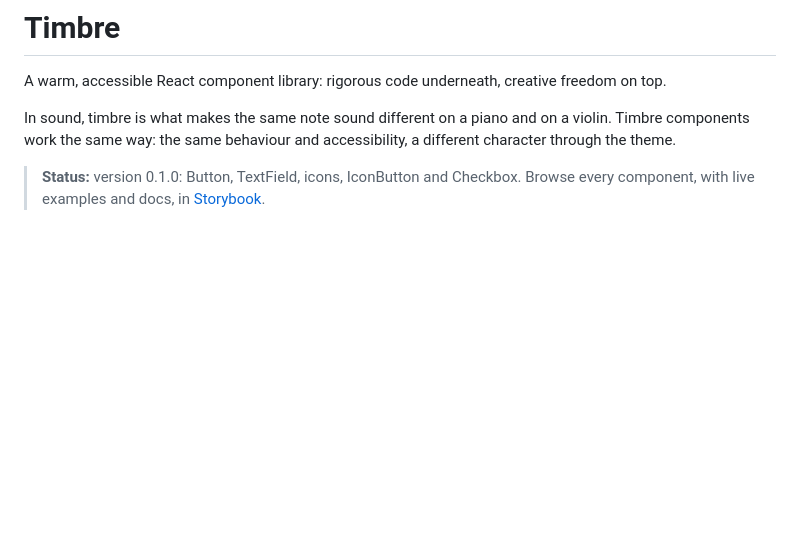
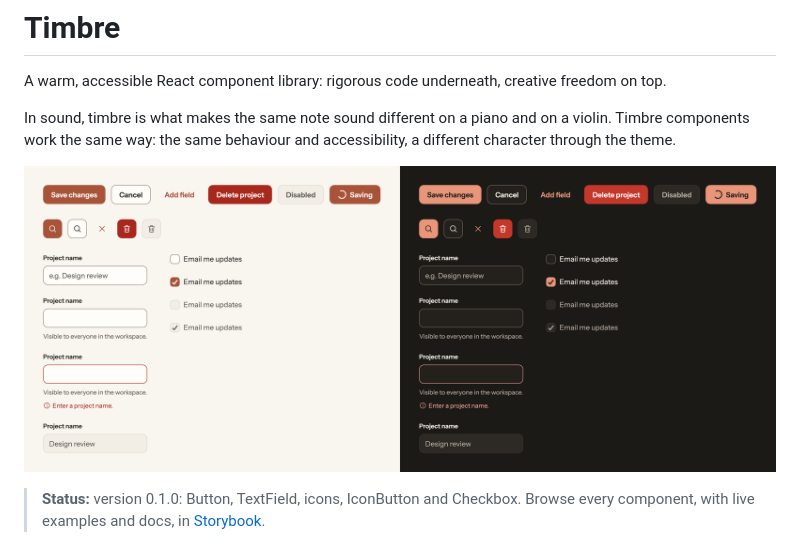
Before and after one commit to PaoloNavarretta/timbre-ui, a Markdown page: README.md, the part around the change. Rendered like a GitHub page; pictures changed too: docs/assets/timbre-components.png (added); blank space fills up the shorter version.

Commit message:
docs(readme): add a screenshot of the components (#30)

```diff
--- a/README.md
+++ b/README.md
@@ -3,6 +3,8 @@
 A warm, accessible React component library: rigorous code underneath, creative freedom on top.
 
 In sound, timbre is what makes the same note sound different on a piano and on a violin. Timbre components work the same way: the same behaviour and accessibility, a different character through the theme.
+
+![Timbre components in the light and dark themes: buttons in four variants with disabled and loading states, icon buttons, text fields with a description and an error, and checkboxes.](https://raw.githubusercontent.com/PaoloNavarretta/timbre-ui/main/docs/assets/timbre-components.png)
 
 > **Status:** version 0.1.0: Button, TextField, icons, IconButton and Checkbox. Browse every component, with live examples and docs, in [Storybook](https://paolonavarretta.github.io/timbre-ui/).
 
```
